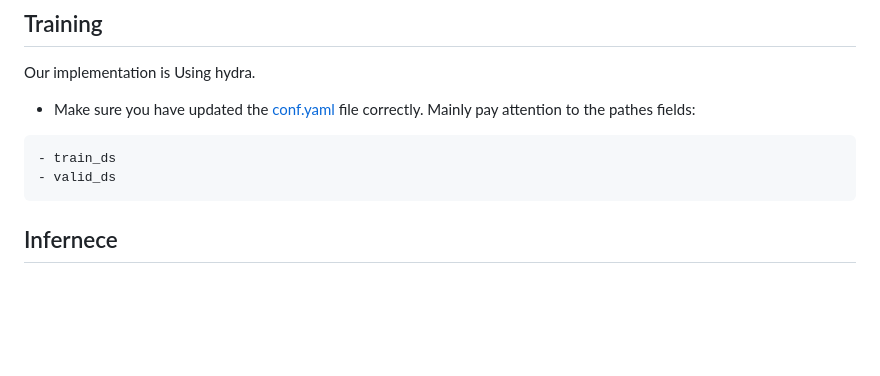
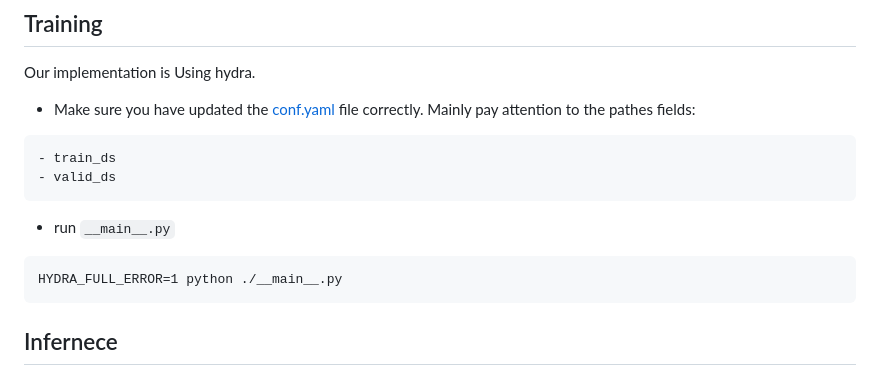
Before and after one commit to RBenita/DIFFAR, a Markdown page: README.md, the part around the change. GitHub-like rendering; blank space fills up the shorter version.

````diff
--- a/README.md
+++ b/README.md
@@ -63,6 +63,10 @@ Our implementation is Using hydra.
 - valid_ds
 ```
 
+* run `__main__.py`
+```
+HYDRA_FULL_ERROR=1 python ./__main__.py
+```
 
 
 ## Infernece ##
````
